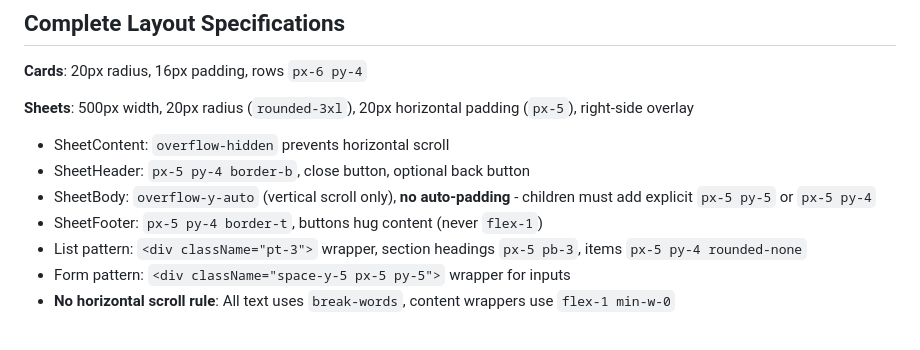
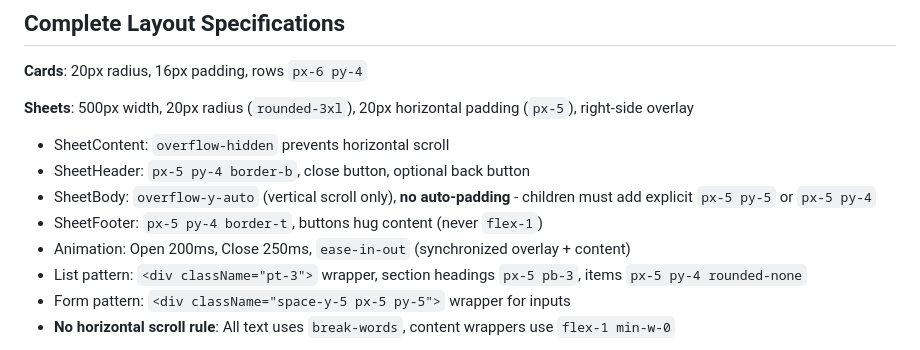
Before and after one commit to tanujapaunikar487/HealthFirst, a Markdown page: REFERENCE.md, the part around the change. GitHub-like rendering.

Commit message:
docs: Document sheet animation timings in REFERENCE.md
Add animation specifications to sheet documentation:
- Open: 200ms (snappy)
- Close: 250ms (smooth exit)
- Synchronized overlay and content animations
- ease-in-out easing for natural motion

Co-Authored-By: Claude Sonnet 4.5 <noreply@anthropic.com>

```diff
--- a/REFERENCE.md
+++ b/REFERENCE.md
@@ -36,6 +36,7 @@ All in `app.css` via `@utility`. Each sets size+weight+line-height.
 - SheetHeader: `px-5 py-4 border-b`, close button, optional back button
 - SheetBody: `overflow-y-auto` (vertical scroll only), **no auto-padding** - children must add explicit `px-5 py-5` or `px-5 py-4`
 - SheetFooter: `px-5 py-4 border-t`, buttons hug content (never `flex-1`)
+- Animation: Open 200ms, Close 250ms, `ease-in-out` (synchronized overlay + content)
 - List pattern: `<div className="pt-3">` wrapper, section headings `px-5 pb-3`, items `px-5 py-4 rounded-none`
 - Form pattern: `<div className="space-y-5 px-5 py-5">` wrapper for inputs
 - **No horizontal scroll rule**: All text uses `break-words`, content wrappers use `flex-1 min-w-0`
```
